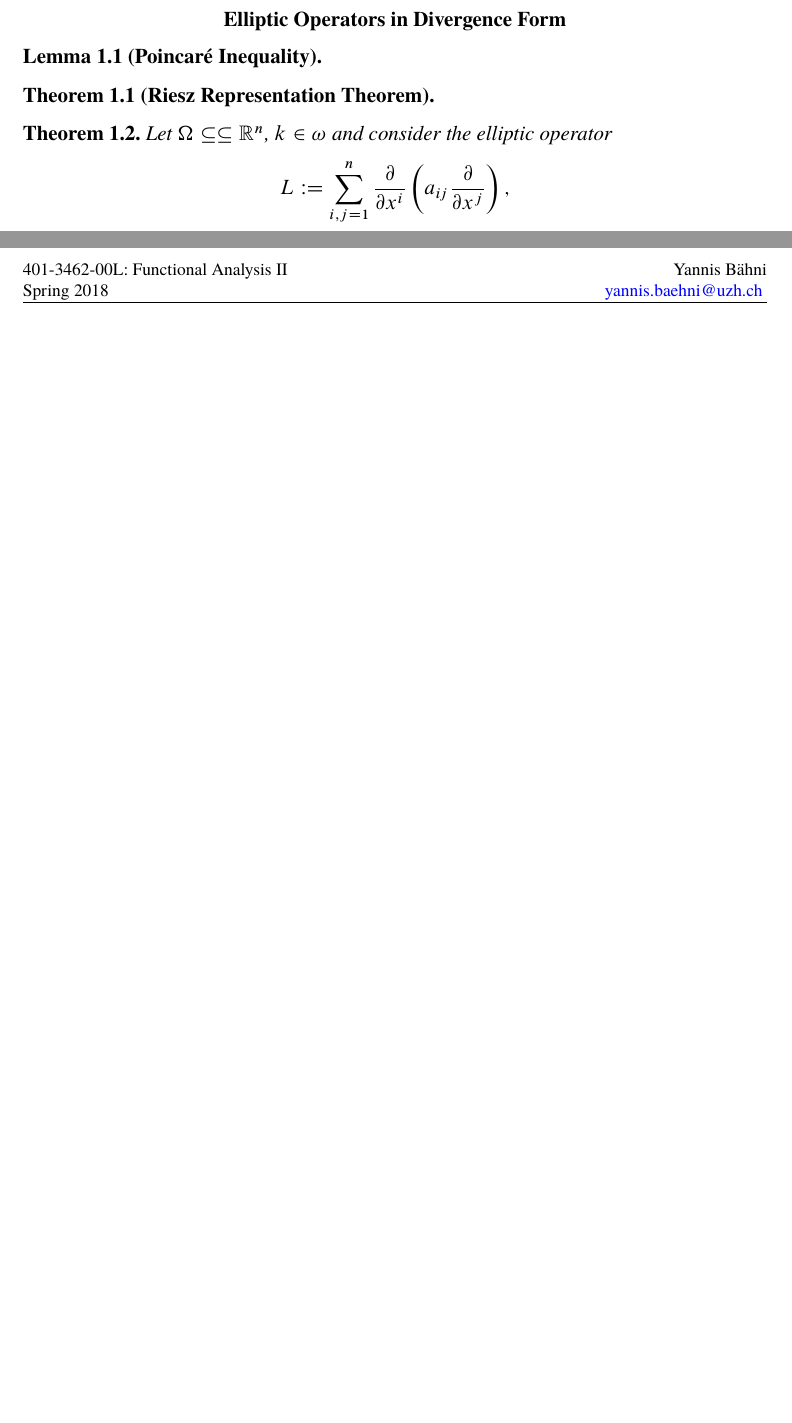
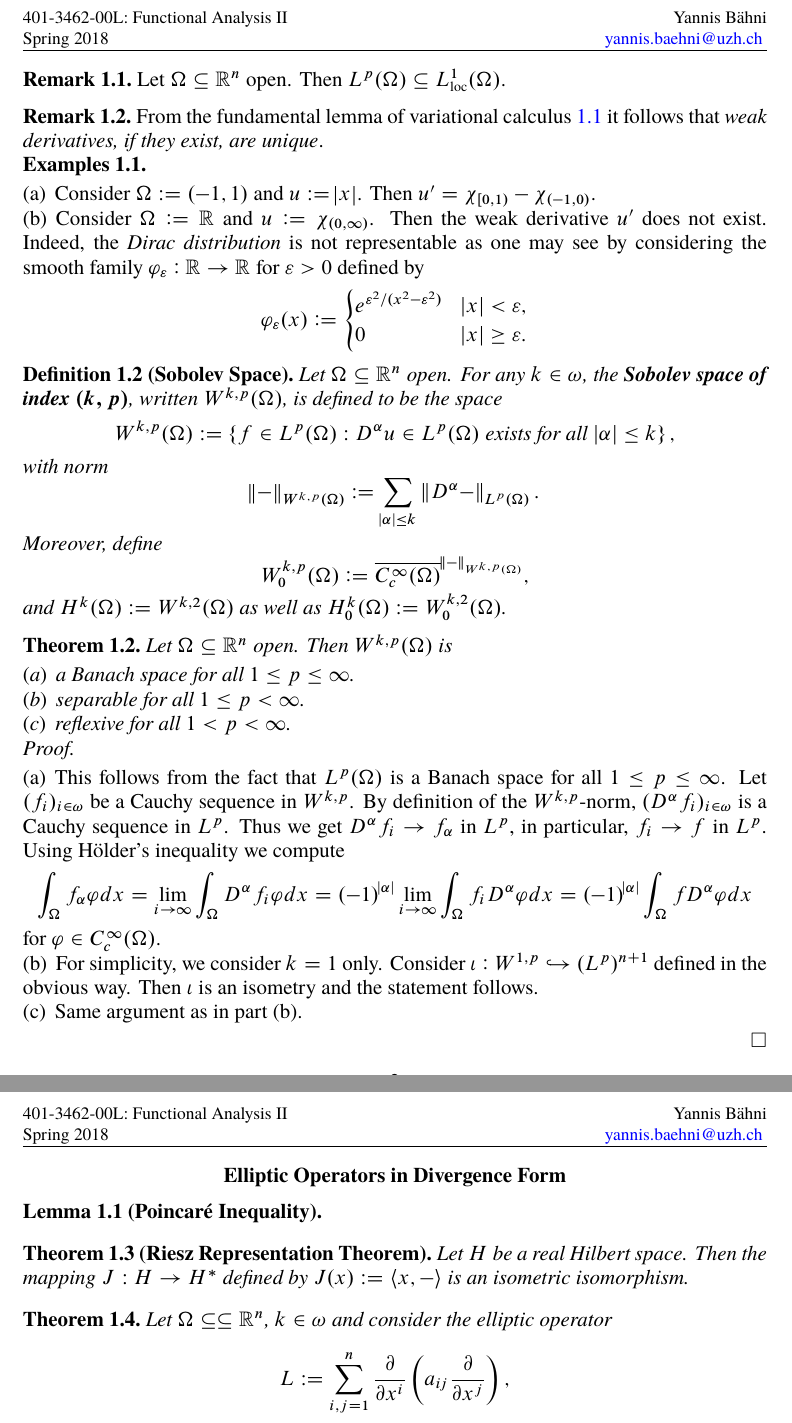
Before and after one commit to TheGeekGreek/spring_18, a LaTeX paper (functional_analysis_II/main.tex): two parts of pages 1 and 2 of 3 before the commit and two parts of pages 2 and 3 of 4 after it, joined at a grey line, cut so that both start at the same text, the shorter picture padded with empty space. The pictures show the PDF file functional_analysis_II/main.pdf that the author committed with the source.

Commit message:
fa2 started

```diff
--- a/functional_analysis_II/main.tex
+++ b/functional_analysis_II/main.tex
@@ -19,3 +25,80 @@
+	\begin{equation*}
+		\varphi \mapsto (-1)^{\abs{\alpha}}\int_\Omega u D^\alpha \varphi dx.
+	\end{equation*}
+	Moreover, a function $D^\alpha u \in L^p(\Omega)$ is called \bld{weak derivative of order $\alpha$ of $u$ with exponent $p$}, iff
+	\begin{equation*}
+		\forall \varphi \in C^\infty_c(\Omega): \> \int_\Omega D^\alpha u \varphi dx =  (-1)^{\abs{\alpha}} \int_\Omega u D^\alpha \varphi dx.
+	\end{equation*}
+\end{definition}
+
+\begin{theorem}[Fundamental Lemma of Variational Calculus]
+	\label{thm:flvc}
+	Let $\Omega \subseteq \mathbb{R}^n$ open and $f \in L^1_{\mathrm{loc}}(\Omega)$. If
+	\begin{equation*}
+		\forall \varphi \in C^\infty_c(\Omega) : \> \int_\Omega f \varphi dx = 0,
+	\end{equation*}
+	\noindent then $f = 0$ a.e.
+\end{theorem}
+
+\begin{remark}
+	Let $\Omega \subseteq \mathbb{R}^n$ open. Then $L^p(\Omega) \subseteq L^1_{\mathrm{loc}}(\Omega)$.
+\end{remark}
+
+\begin{remark}
+	From the fundamental lemma of variational calculus \ref{thm:flvc} it follows that \emph{weak derivatives, if they exist, are unique}.
+\end{remark}
+
+\begin{examples}
+	~
+	\begin{enumerate}[label = \textup{(}\alph*\textup{)},wide = 0pt]
+		\item Consider $\Omega := \intoo{-1,1}$ and $u := \abs{x}$. Then $u' = \chi_{\intco{0,1}} -\chi_{\intoo{-1,0}}$.
+		\item Consider $\Omega := \mathbb{R}$ and $u := \chi_{\intoo{0,\infty}}$. Then the weak derivative $u'$ does not exist. Indeed, the \emph{Dirac distribution} is not representable as one may see by considering the smooth family $\varphi_\varepsilon : \mathbb{R} \to \mathbb{R}$ for $\varepsilon > 0$ defined by
+			\begin{equation*}
+				\varphi_\varepsilon(x) := \begin{cases}
+					e^{\varepsilon^2/(x^2 - \varepsilon^2)} & \abs{x} < \varepsilon,\\
+					0 & \abs{x} \geq \varepsilon.
+				\end{cases}
+			\end{equation*}
+	\end{enumerate}
+\end{examples}
+
+\begin{definition}[Sobolev Space]
+	Let $\Omega \subseteq \mathbb{R}^n$ open. For any $k \in \omega$, the \bld{Sobolev space of index $(k,p)$}, written $W^{k,p}(\Omega)$, is defined to be the space
+	\begin{equation*}
+		W^{k,p}(\Omega) := \cbr[0]{f \in L^p(\Omega) : D^\alpha u \in L^p(\Omega) \text{ exists for all } \abs{\alpha} \leq k},
+	\end{equation*}
+	\noindent with norm
+	\begin{equation*}
+		\norm{-} _{W^{k,p}(\Omega)} := \sum_{\abs{\alpha} \leq k} \norm[0]{D^\alpha -}_{L^p(\Omega)}.
+	\end{equation*}
+	Moreover, define
+	\begin{equation*}
+		W^{k,p}_0(\Omega) := \overline{C^\infty_c(\Omega)}^{\norm{-}_{W^{k,p}(\Omega)}},
+	\end{equation*}
+	\noindent and $H^k(\Omega) := W^{k,2}(\Omega)$ as well as $H_0^k(\Omega) := W^{k,2}_0(\Omega)$.
+\end{definition}
+
+\begin{theorem}
+	Let $\Omega \subseteq \mathbb{R}^n$ open. Then $W^{k,p}(\Omega)$ is
+	\begin{enumerate}[label = \textup{(}\alph*\textup{)},wide = 0pt]
+		\item a Banach space for all $1 \leq p \leq \infty$.
+		\item separable for all $1 \leq p < \infty$.
+		\item reflexive for all $1 < p < \infty$.
+	\end{enumerate}
+\end{theorem}
+
+\begin{proof}
+	~
+	\begin{enumerate}[label = \textup{(}\alph*\textup{)},wide = 0pt]
+		\item This follows from the fact that $L^p(\Omega)$ is a Banach space for all $1 \leq p \leq \infty$. Let $(f_i)_{i \in \omega}$ be a Cauchy sequence in $W^{k,p}$. By definition of the $W^{k,p}$-norm, $(D^\alpha f_i)_{i \in \omega}$ is a Cauchy sequence in $L^p$. Thus we get $D^\alpha f_i \to f_\alpha$ in $L^p$, in particular, $f_i \to f$ in $L^p$. Using H\"older's inequality we compute
+			\begin{equation*}
+				\int_\Omega f_\alpha \varphi dx = \lim_{i \to \infty} \int_\Omega D^\alpha f_i \varphi dx = (-1)^{\abs{\alpha}} \lim_{i \to \infty}\int_\Omega f_i D^\alpha \varphi dx = (-1)^{\abs{\alpha}}\int_\Omega f D^\alpha \varphi dx
+			\end{equation*}
+			\noindent for $\varphi \in C^\infty_c(\Omega)$.
+		\item For simplicity, we consider $k = 1$ only. Consider $\iota : W^{1,p} \hookrightarrow (L^p)^{n + 1}$ defined in the obvious way. Then $\iota$ is an isometry and the statement follows.
+		\item Same argument as in part (b).
+	\end{enumerate}
+\end{proof}
 
 \section*{Elliptic Operators in Divergence Form}
 
@@ -25,7 +108,7 @@
 
 \begin{theorem}[Riesz Representation Theorem]
 	\label{thm:RRT}
-
+	Let $H$ be a real Hilbert space. Then the mapping $J : H \to H^*$ defined by $J(x) := \langle x,-\rangle$ is an isometric isomorphism.
 \end{theorem}
 
 \begin{theorem}
```
Also changed, not shown: functional_analysis_II/header.tex (+1 -0 lines), functional_analysis_II/main.pdf, functional_analysis_II/main.tex (8 more changed lines).
